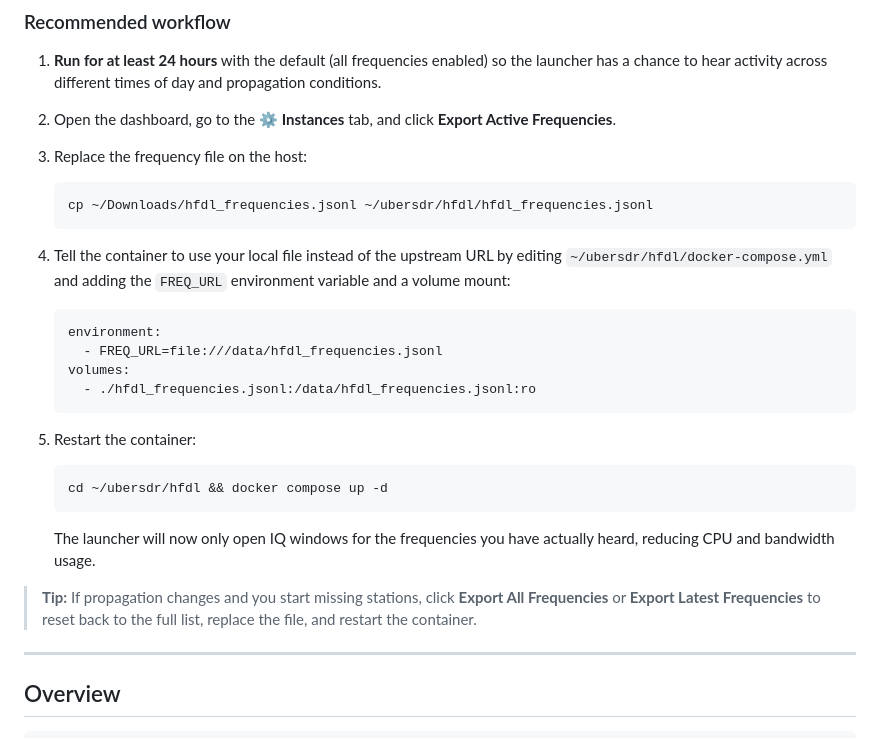
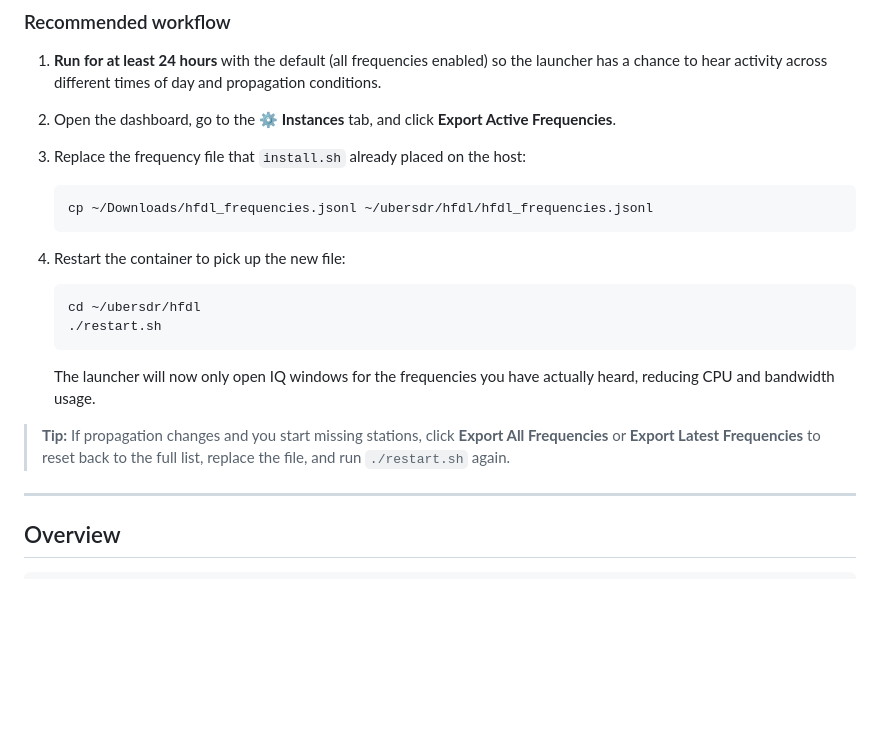
Before and after one commit to madpsy/ubersdr_hfdl, a Markdown page: README.md, the part around the change. GitHub-like rendering; blank space fills up the shorter version.

Commit message:
fix defaults

````diff
--- a/README.md
+++ b/README.md
@@ -55,27 +55,17 @@ you tune this:
 2. Open the dashboard, go to the **⚙ Instances** tab, and click
    **Export Active Frequencies**.
 
-3. Replace the frequency file on the host:
+3. Replace the frequency file that `install.sh` already placed on the host:
 
    ```bash
    cp ~/Downloads/hfdl_frequencies.jsonl ~/ubersdr/hfdl/hfdl_frequencies.jsonl
    ```
 
-4. Tell the container to use your local file instead of the upstream URL by
-   editing `~/ubersdr/hfdl/docker-compose.yml` and adding the `FREQ_URL`
-   environment variable and a volume mount:
-
-   ```yaml
-   environment:
-     - FREQ_URL=file:///data/hfdl_frequencies.jsonl
-   volumes:
-     - ./hfdl_frequencies.jsonl:/data/hfdl_frequencies.jsonl:ro
-   ```
-
-5. Restart the container:
+4. Restart the container to pick up the new file:
 
    ```bash
-   cd ~/ubersdr/hfdl && docker compose up -d
+   cd ~/ubersdr/hfdl
+   ./restart.sh
    ```
 
    The launcher will now only open IQ windows for the frequencies you have
@@ -83,7 +73,7 @@ you tune this:
 
 > **Tip:** If propagation changes and you start missing stations, click
 > **Export All Frequencies** or **Export Latest Frequencies** to reset back to
-> the full list, replace the file, and restart the container.
+> the full list, replace the file, and run `./restart.sh` again.
 
 ---
 
````
